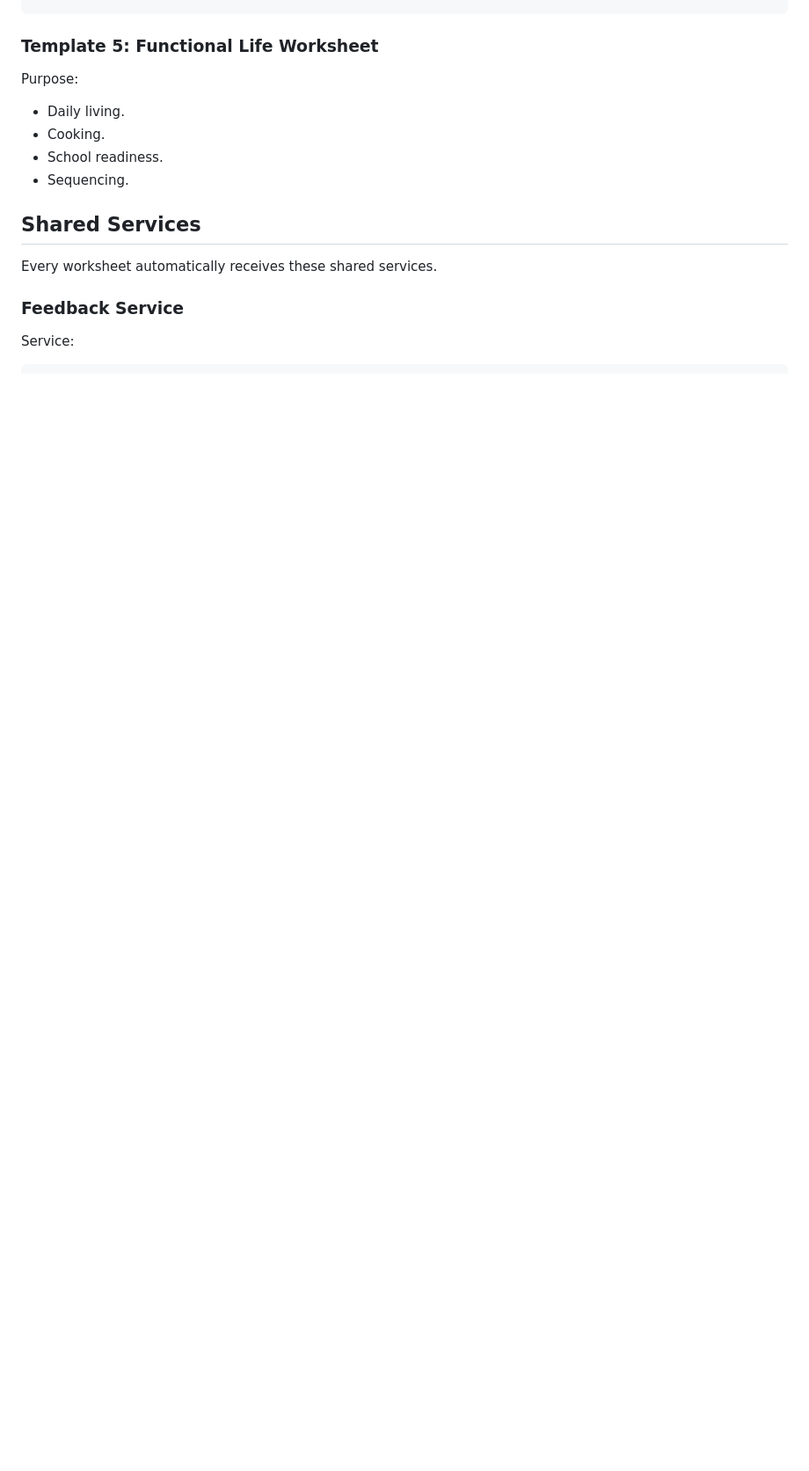
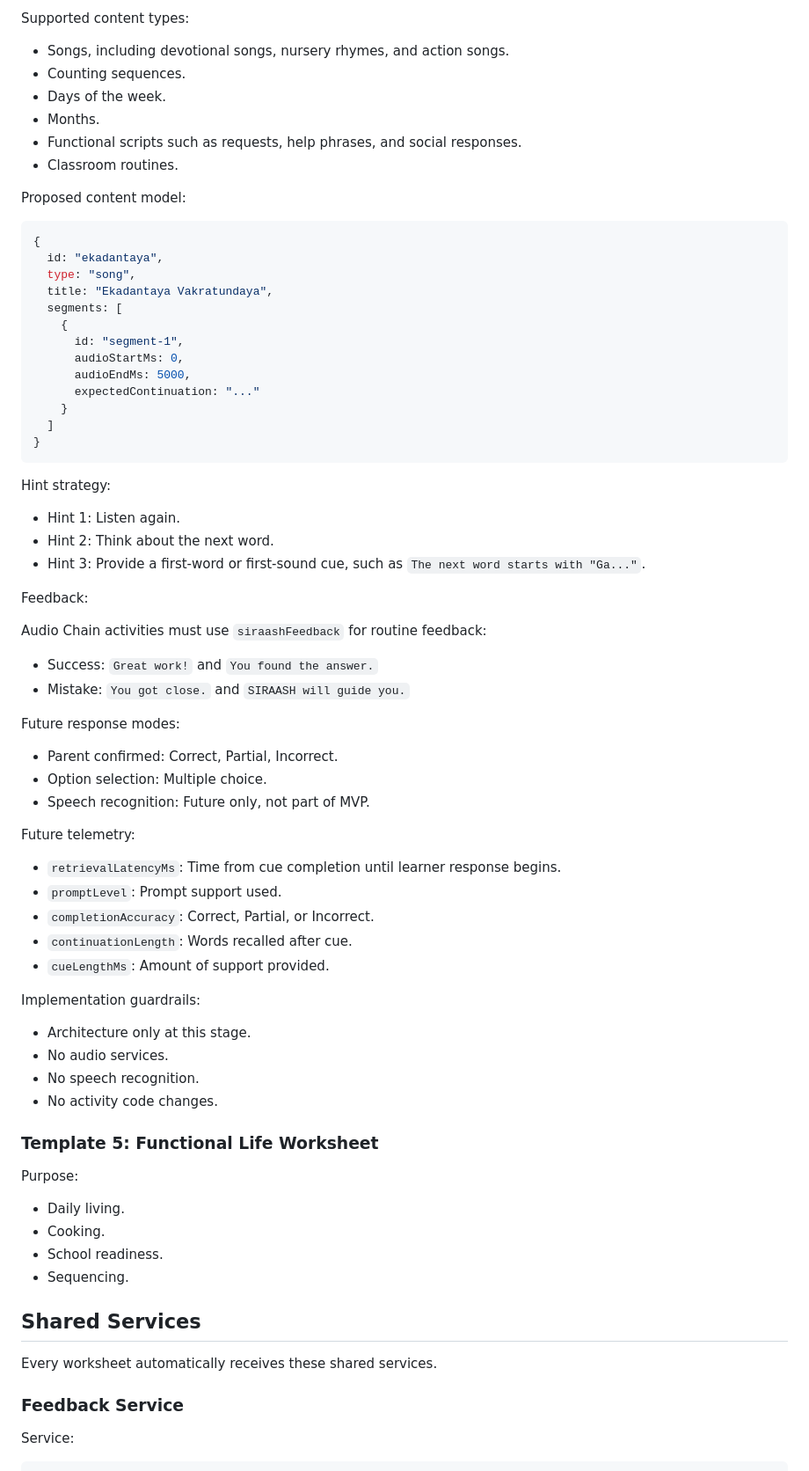
Before and after one commit to balaforyou/neuroBridge, a Markdown page: docs/design-system/WORKSHEET_ARCHITECTURE.md, the part around one of its changes. Shown at 88% size. GitHub-like rendering; blank space fills up the shorter version.

Commit message:
NB-AUD-001.1 Add audio chain completer architecture

````diff
--- a/docs/design-system/WORKSHEET_ARCHITECTURE.md
+++ b/docs/design-system/WORKSHEET_ARCHITECTURE.md
@@ -358,3 +419,63 @@ NB-AUD-001
+Supported content types:
+
+- Songs, including devotional songs, nursery rhymes, and action songs.
+- Counting sequences.
+- Days of the week.
+- Months.
+- Functional scripts such as requests, help phrases, and social responses.
+- Classroom routines.
+
+Proposed content model:
+
+```js
+{
+  id: "ekadantaya",
+  type: "song",
+  title: "Ekadantaya Vakratundaya",
+  segments: [
+    {
+      id: "segment-1",
+      audioStartMs: 0,
+      audioEndMs: 5000,
+      expectedContinuation: "..."
+    }
+  ]
+}
+```
+
+Hint strategy:
+
+- Hint 1: Listen again.
+- Hint 2: Think about the next word.
+- Hint 3: Provide a first-word or first-sound cue, such as `The next word starts with "Ga..."`.
+
+Feedback:
+
+Audio Chain activities must use `siraashFeedback` for routine feedback:
+
+- Success: `Great work!` and `You found the answer.`
+- Mistake: `You got close.` and `SIRAASH will guide you.`
+
+Future response modes:
+
+- Parent confirmed: Correct, Partial, Incorrect.
+- Option selection: Multiple choice.
+- Speech recognition: Future only, not part of MVP.
+
+Future telemetry:
+
+- `retrievalLatencyMs`: Time from cue completion until learner response begins.
+- `promptLevel`: Prompt support used.
+- `completionAccuracy`: Correct, Partial, or Incorrect.
+- `continuationLength`: Words recalled after cue.
+- `cueLengthMs`: Amount of support provided.
+
+Implementation guardrails:
+
+- Architecture only at this stage.
+- No audio services.
+- No speech recognition.
+- No activity code changes.
 
 ### Template 5: Functional Life Worksheet
 
````
Also changed, not shown: other parts of docs/design-system/WORKSHEET_ARCHITECTURE.md (+61 -0 lines), docs/neurobridge-knowledge/BACKLOG.md (+21 -0 lines).
